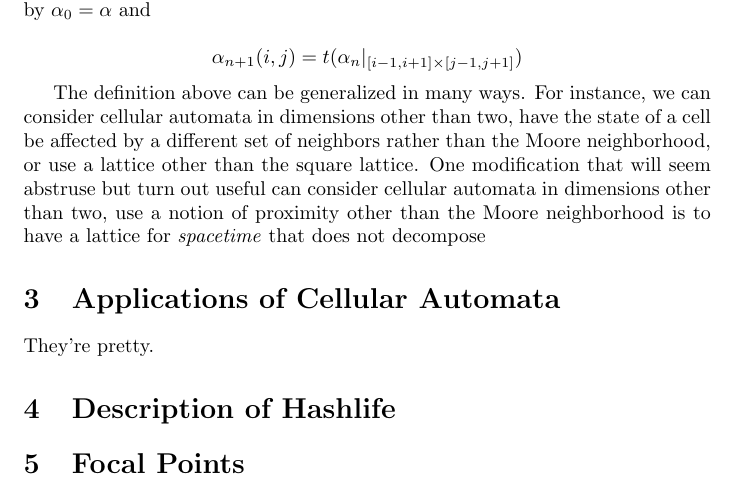
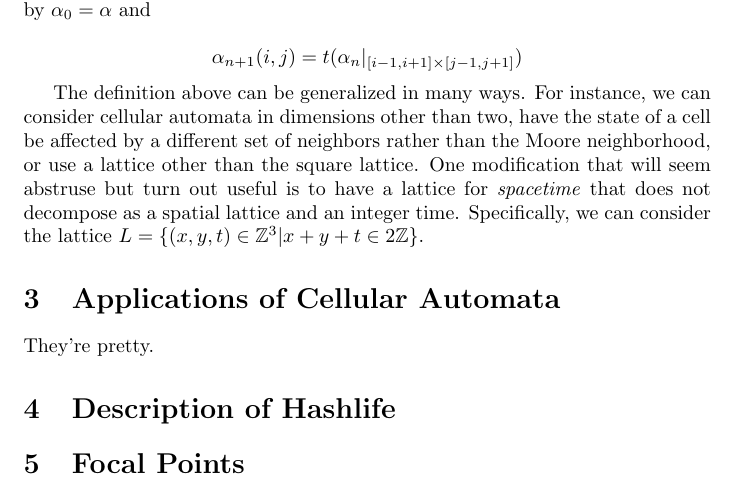
Before and after one commit to itaibn/smooth-hashlife, a LaTeX document (doc/shlife.tex): part of page 2 of 3, cut so that both start at the same text. Compiled offline with pdfLaTeX.

Commit message:
Incremental update
Committing so I won't forget later

```diff
--- a/doc/shlife.tex
+++ b/doc/shlife.tex
@@ -48,9 +48,10 @@ The definition above can be generalized in many ways. For instance, we can
 consider cellular automata in dimensions other than two, have the state of a
 cell be affected by a different set of neighbors rather than the Moore
 neighborhood, or use a lattice other than the square lattice. One modification
-that will seem abstruse but turn out useful  can consider cellular automata in
-dimensions other than two, use a notion of proximity other than the Moore
-neighborhood is to have a lattice for \emph {spacetime} that does not decompose
+that will seem abstruse but turn out useful is to have a lattice for \emph
+{spacetime} that does not decompose as a spatial lattice and an integer time.
+Specifically, we can consider the lattice $L = \{(x, y, t) \in \mathbb {Z}^3} |
+x + y + t \in 2 \mathbb {Z}\}$.
 
 \section{Applications of Cellular Automata}
 
```
